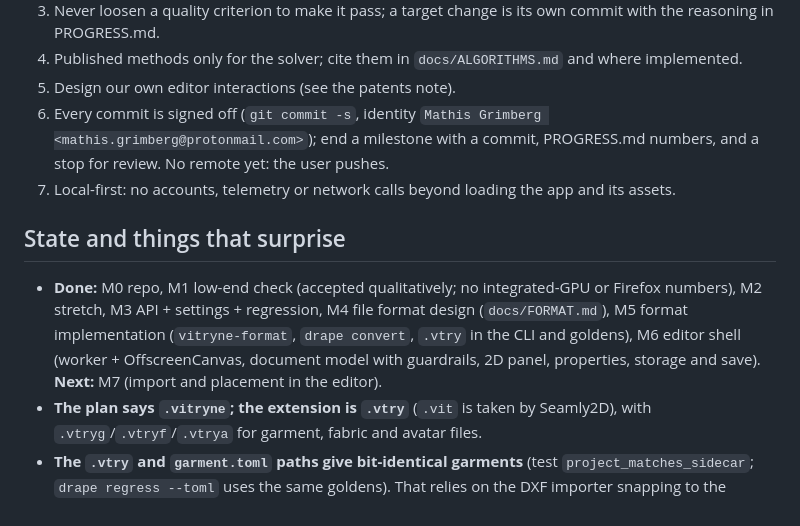
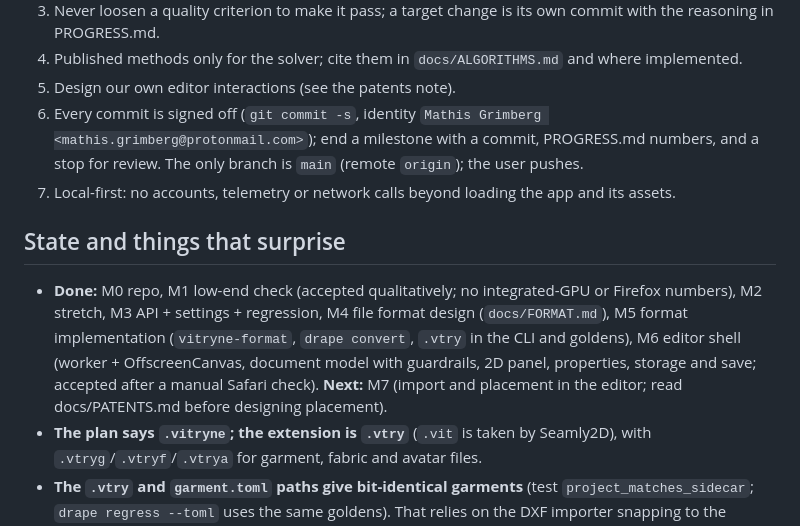
Before and after one commit to H4kken/vitryne, a Markdown page: CLAUDE.md, the part around the change. GitHub-like rendering.

Commit message:
M6 accepted: Safari checked by hand; main is the only branch
Co-Authored-By: Claude Opus 5.5 <noreply@anthropic.com>
Signed-off-by: Mathis Grimberg <mathis.grimberg@protonmail.com>

```diff
--- a/CLAUDE.md
+++ b/CLAUDE.md
@@ -64,7 +64,7 @@ without checking them against that file, and say so when a request conflicts wit
 5. Design our own editor interactions (see the patents note).
 6. Every commit is signed off (`git commit -s`, identity `Mathis Grimberg
    <mathis.grimberg@protonmail.com>`); end a milestone with a commit, PROGRESS.md numbers, and a
-   stop for review. No remote yet: the user pushes.
+   stop for review. The only branch is `main` (remote `origin`); the user pushes.
 7. Local-first: no accounts, telemetry or network calls beyond loading the app and its assets.
 
 ## State and things that surprise
@@ -73,7 +73,8 @@ without checking them against that file, and say so when a request conflicts wit
   numbers), M2 stretch, M3 API + settings + regression, M4 file format design (`docs/FORMAT.md`),
   M5 format implementation (`vitryne-format`, `drape convert`, `.vtry` in the CLI and goldens),
   M6 editor shell (worker + OffscreenCanvas, document model with guardrails, 2D panel,
-  properties, storage and save). **Next:** M7 (import and placement in the editor).
+  properties, storage and save; accepted after a manual Safari check). **Next:** M7 (import and
+  placement in the editor; read docs/PATENTS.md before designing placement).
 - **The plan says `.vitryne`; the extension is `.vtry`** (`.vit` is taken by Seamly2D), with
   `.vtryg`/`.vtryf`/`.vtrya` for garment, fabric and avatar files.
 - **The `.vtry` and `garment.toml` paths give bit-identical garments** (test
```
Also changed, not shown: PROGRESS.md (+5 -6 lines).
